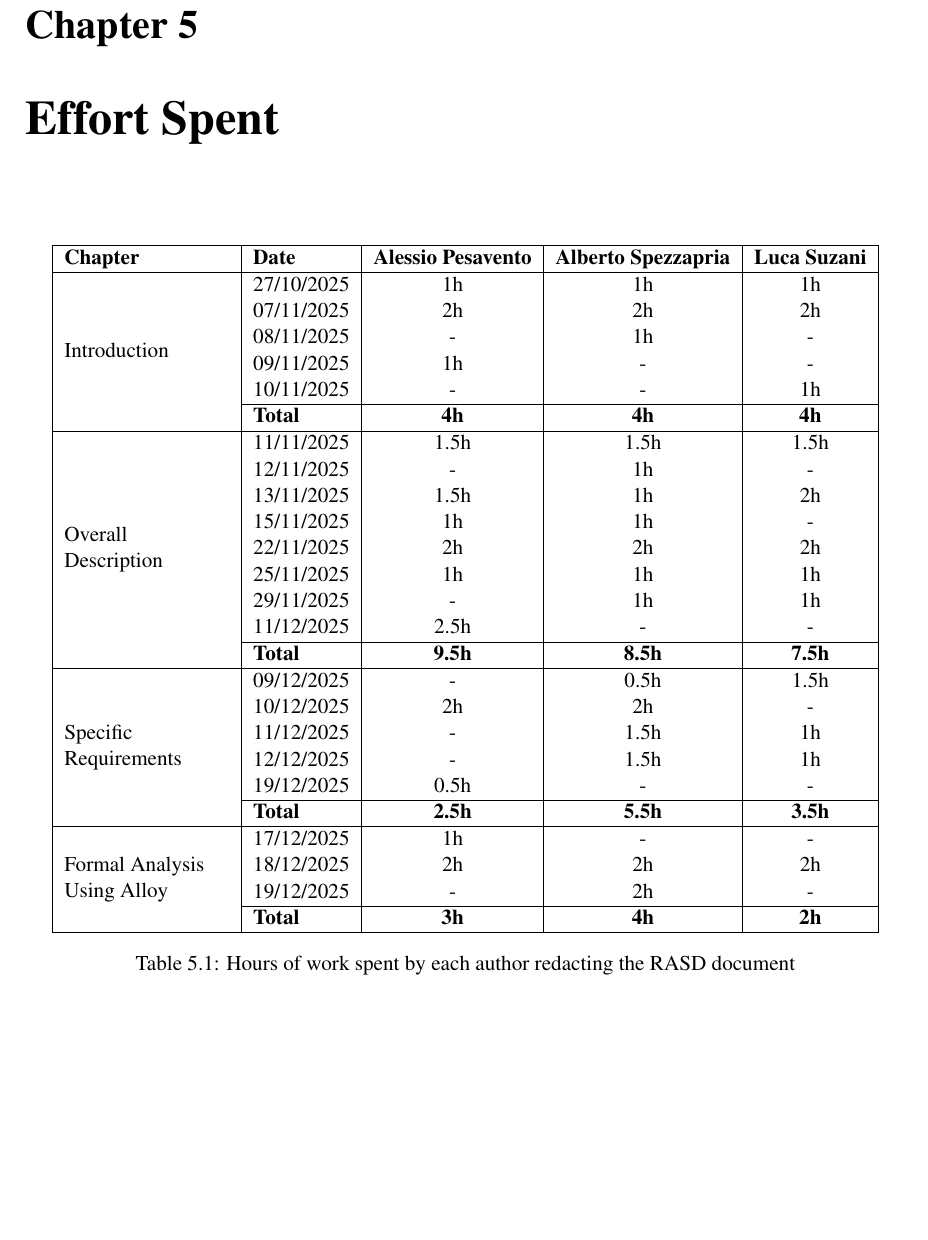
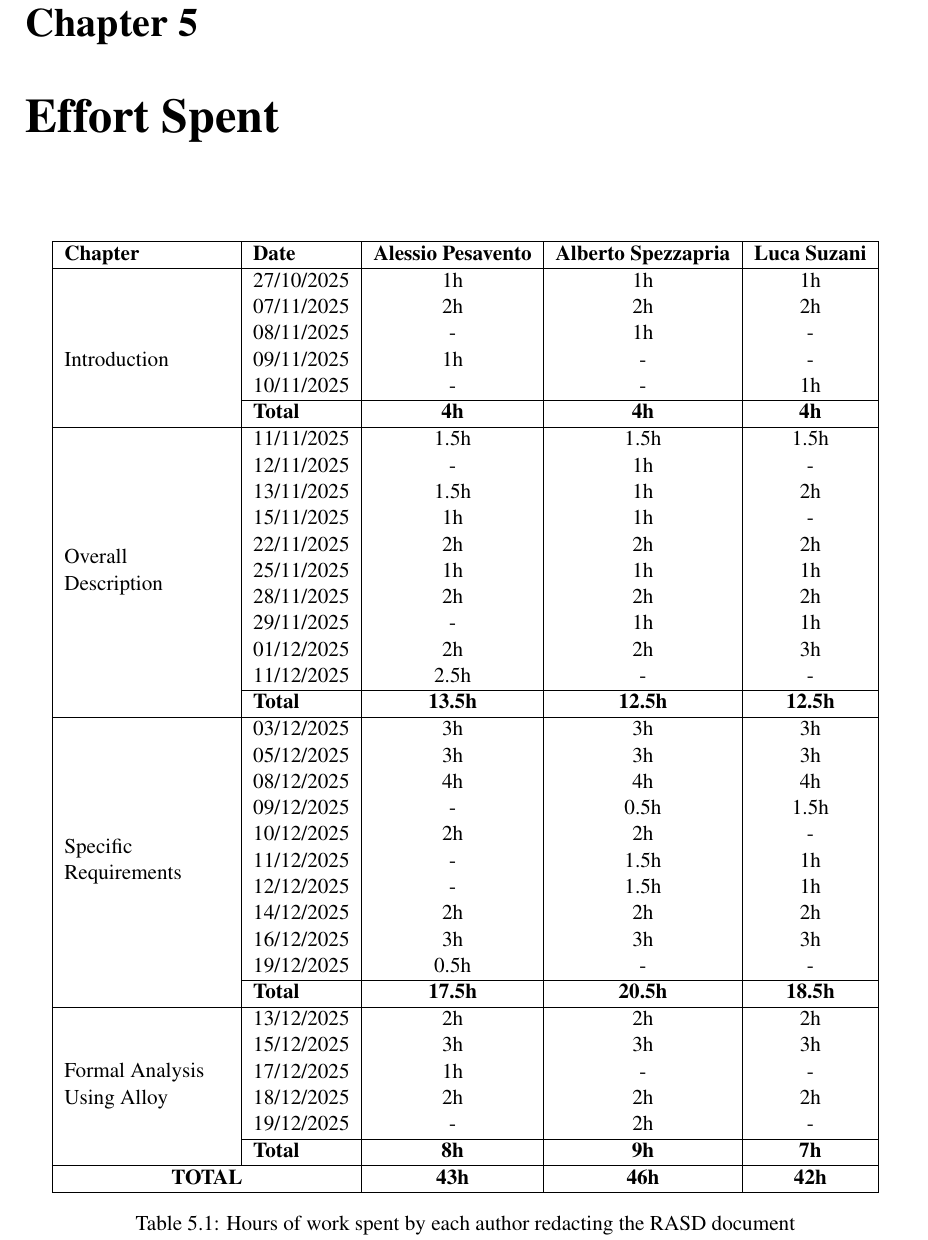
Before and after one commit to AlbertoSpezzapria/Best-Bike-Path, a LaTeX thesis (RASD/main.tex, which reads RASD/Files/5_effort.tex): part of page 62 of 62 before the commit and part of page 63 of 63 after it, cut so that both start at the same text, the shorter picture padded with empty space. Compiled offline with pdfLaTeX; a LaTeX package or settings file that is missing is left out.

Commit message:
add effort

```diff
--- a/RASD/Files/5_effort.tex
+++ b/RASD/Files/5_effort.tex
@@ -1,12 +1,12 @@
-\begin{table}[h!]
+\begin{table}[H]
 \centering
 \begin{tabular}{|l|l|c|c|c|}
 \hline
 \textbf{Chapter} & \textbf{Date} & \textbf{Alessio Pesavento} & \textbf{Alberto Spezzapria} & \textbf{Luca Suzani} \\
 \hline
 
-% CAPITOLO 1
-\multirow{6}{*}{Introduction}
+% CAPITOLO 1: INTRODUCTION
+\multirow{7}{*}{Introduction}
 & 27/10/2025 & 1h & 1h & 1h \\
 & 07/11/2025 & 2h & 2h & 2h \\
 & 08/11/2025 & - & 1h & - \\
@@ -16,38 +16,50 @@
 & \textbf{Total} & \textbf{4h} & \textbf{4h} & \textbf{4h} \\
 \hline
 
-% CAPITOLO 2
-\multirow{9}{*}{\parbox{3cm}{Overall\\Description}}
+% CAPITOLO 2: OVERALL DESCRIPTION
+\multirow{11}{*}{\parbox{3cm}{Overall\\Description}}
 & 11/11/2025 & 1.5h & 1.5h & 1.5h \\
 & 12/11/2025 & - & 1h & - \\
 & 13/11/2025 & 1.5h & 1h & 2h \\
 & 15/11/2025 & 1h & 1h & - \\
 & 22/11/2025 & 2h & 2h & 2h \\
 & 25/11/2025 & 1h & 1h & 1h \\
+& 28/11/2025 & 2h & 2h & 2h \\
 & 29/11/2025 & - & 1h & 1h \\
+& 01/12/2025 & 2h & 2h & 3h \\
 & 11/12/2025 & 2.5h & - & - \\
 \cline{2-5}
-& \textbf{Total} & \textbf{9.5h} & \textbf{8.5h} & \textbf{7.5h} \\
+& \textbf{Total} & \textbf{13.5h} & \textbf{12.5h} & \textbf{12.5h} \\
 \hline
 
-% CAPITOLO 3
-\multirow{6}{*}{\parbox{3cm}{Specific\\Requirements}}
+% CAPITOLO 3: SPECIFIC REQUIREMENTS
+\multirow{11}{*}{\parbox{3cm}{Specific\\Requirements}}
+& 03/12/2025 & 3h & 3h & 3h \\
+& 05/12/2025 & 3h & 3h & 3h \\
+& 08/12/2025 & 4h & 4h & 4h \\
 & 09/12/2025 & - & 0.5h & 1.5h \\
 & 10/12/2025 & 2h & 2h & - \\
 & 11/12/2025 & - & 1.5h & 1h\\
 & 12/12/2025 & - & 1.5h & 1h\\
+& 14/12/2025 & 2h & 2h & 2h \\
+& 16/12/2025 & 3h & 3h & 3h \\
 & 19/12/2025 & 0.5h & - & -\\
 \cline{2-5}
-& \textbf{Total} & \textbf{2.5h} & \textbf{5.5h} & \textbf{3.5h} \\
+& \textbf{Total} & \textbf{17.5h} & \textbf{20.5h} & \textbf{18.5h} \\
 \hline
 
-% CAPITOLO 4
-\multirow{4}{*}{\parbox{3cm}{Formal Analysis\\Using Alloy}}
+% CAPITOLO 4: ALLOY ANALYSIS
+\multirow{6}{*}{\parbox{3cm}{Formal Analysis\\Using Alloy}}
+& 13/12/2025 & 2h & 2h & 2h \\
+& 15/12/2025 & 3h & 3h & 3h \\
 & 17/12/2025 & 1h & - & - \\
 & 18/12/2025 & 2h & 2h & 2h \\
 & 19/12/2025 & - & 2h & - \\
 \cline{2-5}
-& \textbf{Total} & \textbf{3h} & \textbf{4h} & \textbf{2h} \\
+& \textbf{Total} & \textbf{8h} & \textbf{9h} & \textbf{7h} \\
+\hline
+
+\multicolumn{2}{|c|}{\textbf{TOTAL}} & \textbf{43h} & \textbf{46h} & \textbf{42h} \\
 \hline
 
 \end{tabular}
```
Also changed, not shown: RASD/main.pdf, 5 other files.
